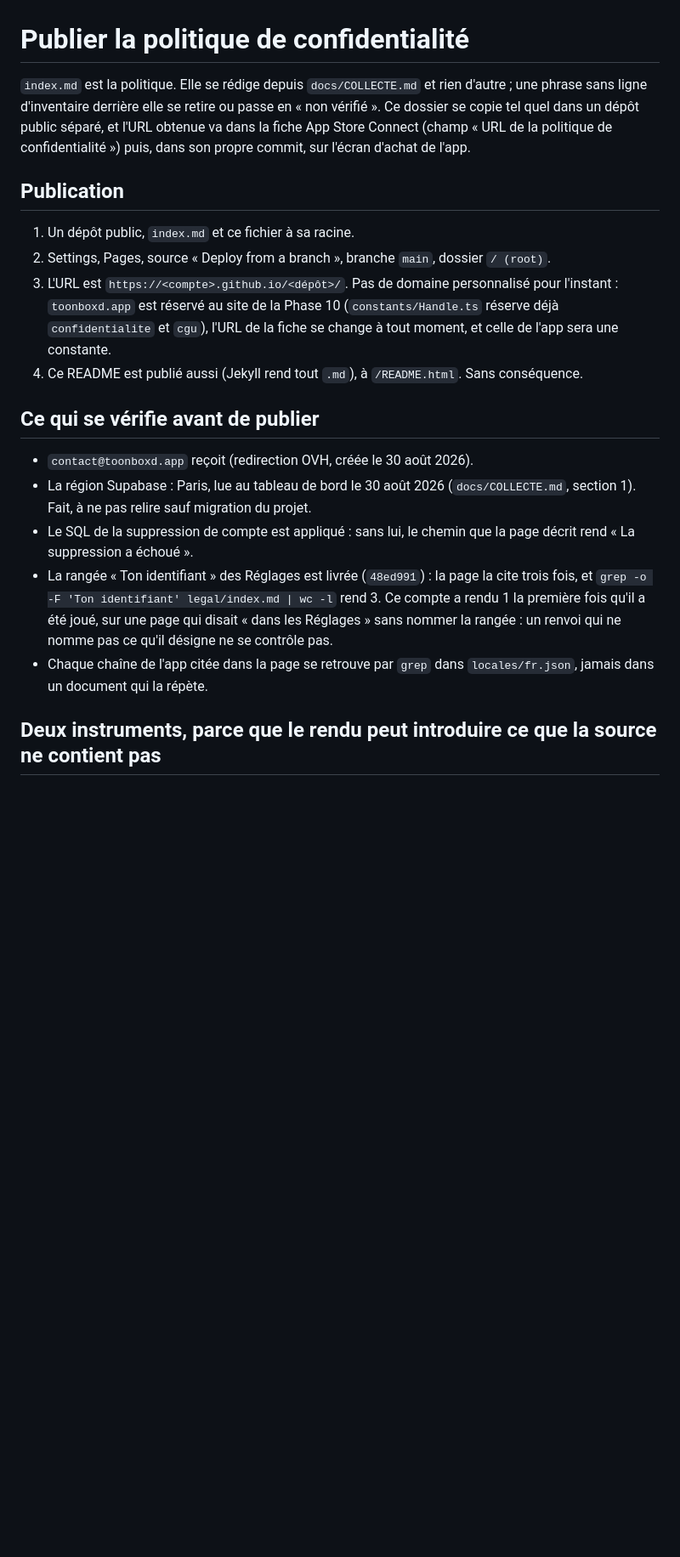
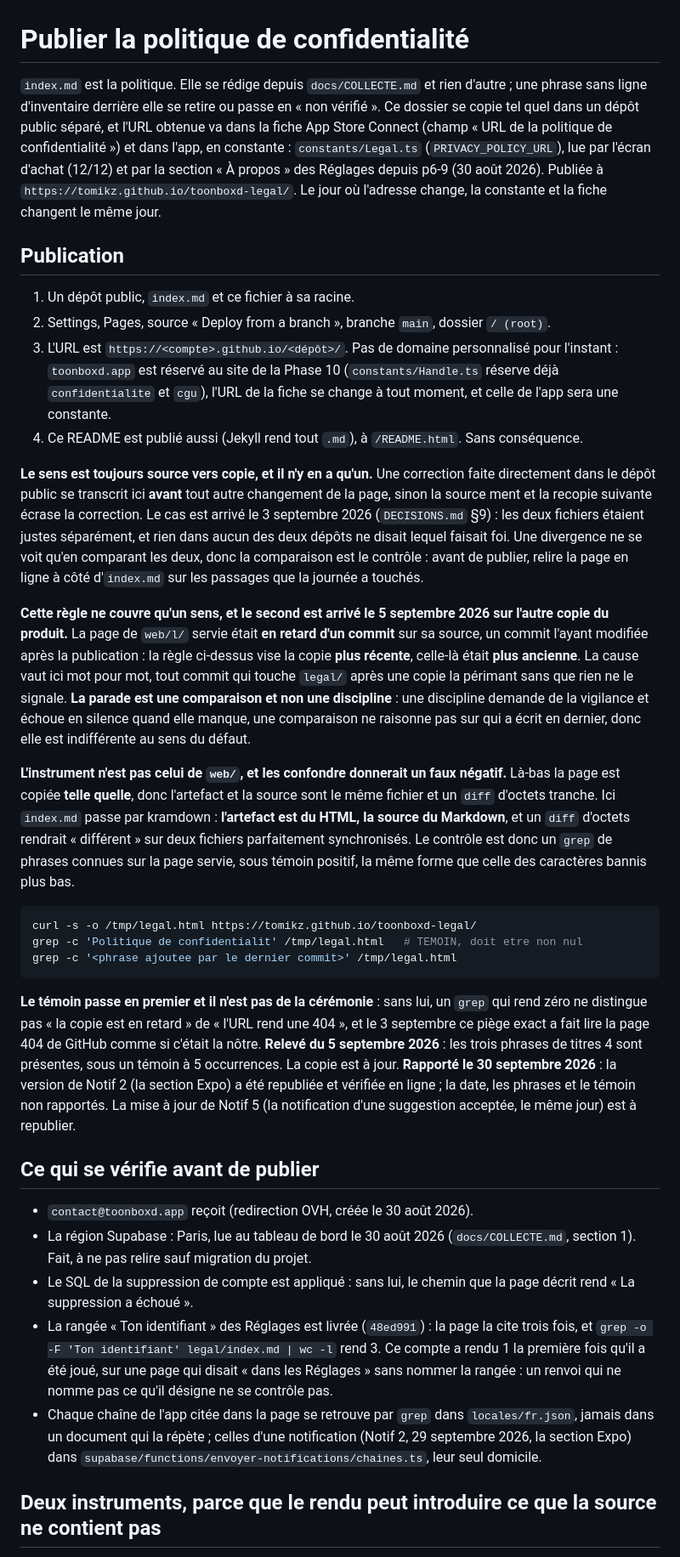
Before and after one commit to Tomikz/toonboxd-legal, a Markdown page: README.md, the part around one of its changes. Shown at 85% size. Rendered like a GitHub page; blank space fills up the shorter version.

Commit message:
README : recopié depuis la source (toonboxd-app, legal/README.md), la copie publiée étant en retard
Co-Authored-By: Claude Opus 5.5 <noreply@anthropic.com>

````diff
--- a/README.md
+++ b/README.md
@@ -1,6 +1,6 @@
 # Publier la politique de confidentialité
 
-`index.md` est la politique. Elle se rédige depuis `docs/COLLECTE.md` et rien d'autre ; une phrase sans ligne d'inventaire derrière elle se retire ou passe en « non vérifié ». Ce dossier se copie tel quel dans un dépôt public séparé, et l'URL obtenue va dans la fiche App Store Connect (champ « URL de la politique de confidentialité ») puis, dans son propre commit, sur l'écran d'achat de l'app.
+`index.md` est la politique. Elle se rédige depuis `docs/COLLECTE.md` et rien d'autre ; une phrase sans ligne d'inventaire derrière elle se retire ou passe en « non vérifié ». Ce dossier se copie tel quel dans un dépôt public séparé, et l'URL obtenue va dans la fiche App Store Connect (champ « URL de la politique de confidentialité ») et dans l'app, en constante : `constants/Legal.ts` (`PRIVACY_POLICY_URL`), lue par l'écran d'achat (12/12) et par la section « À propos » des Réglages depuis p6-9 (30 août 2026). Publiée à `https://tomikz.github.io/toonboxd-legal/`. Le jour où l'adresse change, la constante et la fiche changent le même jour.
 
 ## Publication
 
@@ -9,13 +9,27 @@
 3. L'URL est `https://<compte>.github.io/<dépôt>/`. Pas de domaine personnalisé pour l'instant : `toonboxd.app` est réservé au site de la Phase 10 (`constants/Handle.ts` réserve déjà `confidentialite` et `cgu`), l'URL de la fiche se change à tout moment, et celle de l'app sera une constante.
 4. Ce README est publié aussi (Jekyll rend tout `.md`), à `/README.html`. Sans conséquence.
 
+**Le sens est toujours source vers copie, et il n'y en a qu'un.** Une correction faite directement dans le dépôt public se transcrit ici **avant** tout autre changement de la page, sinon la source ment et la recopie suivante écrase la correction. Le cas est arrivé le 3 septembre 2026 (`DECISIONS.md` §9) : les deux fichiers étaient justes séparément, et rien dans aucun des deux dépôts ne disait lequel faisait foi. Une divergence ne se voit qu'en comparant les deux, donc la comparaison est le contrôle : avant de publier, relire la page en ligne à côté d'`index.md` sur les passages que la journée a touchés.
+
+**Cette règle ne couvre qu'un sens, et le second est arrivé le 5 septembre 2026 sur l'autre copie du produit.** La page de `web/l/` servie était **en retard d'un commit** sur sa source, un commit l'ayant modifiée après la publication : la règle ci-dessus vise la copie **plus récente**, celle-là était **plus ancienne**. La cause vaut ici mot pour mot, tout commit qui touche `legal/` après une copie la périmant sans que rien ne le signale. **La parade est une comparaison et non une discipline** : une discipline demande de la vigilance et échoue en silence quand elle manque, une comparaison ne raisonne pas sur qui a écrit en dernier, donc elle est indifférente au sens du défaut.
+
+**L'instrument n'est pas celui de `web/`, et les confondre donnerait un faux négatif.** Là-bas la page est copiée **telle quelle**, donc l'artefact et la source sont le même fichier et un `diff` d'octets tranche. Ici `index.md` passe par kramdown : **l'artefact est du HTML, la source du Markdown**, et un `diff` d'octets rendrait « différent » sur deux fichiers parfaitement synchronisés. Le contrôle est donc un `grep` de phrases connues sur la page servie, sous témoin positif, la même forme que celle des caractères bannis plus bas.
+
+```bash
+curl -s -o /tmp/legal.html https://tomikz.github.io/toonboxd-legal/
+grep -c 'Politique de confidentialit' /tmp/legal.html   # TEMOIN, doit etre non nul
+grep -c '<phrase ajoutee par le dernier commit>' /tmp/legal.html
+```
+
+**Le témoin passe en premier et il n'est pas de la cérémonie** : sans lui, un `grep` qui rend zéro ne distingue pas « la copie est en retard » de « l'URL rend une 404 », et le 3 septembre ce piège exact a fait lire la page 404 de GitHub comme si c'était la nôtre. **Relevé du 5 septembre 2026** : les trois phrases de titres 4 sont présentes, sous un témoin à 5 occurrences. La copie est à jour. **Rapporté le 30 septembre 2026** : la version de Notif 2 (la section Expo) a été republiée et vérifiée en ligne ; la date, les phrases et le témoin non rapportés. La mise à jour de Notif 5 (la notification d'une suggestion acceptée, le même jour) est à republier.
+
 ## Ce qui se vérifie avant de publier
 
 - `contact@toonboxd.app` reçoit (redirection OVH, créée le 30 août 2026).
 - La région Supabase : Paris, lue au tableau de bord le 30 août 2026 (`docs/COLLECTE.md`, section 1). Fait, à ne pas relire sauf migration du projet.
 - Le SQL de la suppression de compte est appliqué : sans lui, le chemin que la page décrit rend « La suppression a échoué ».
 - La rangée « Ton identifiant » des Réglages est livrée (`48ed991`) : la page la cite trois fois, et `grep -o -F 'Ton identifiant' legal/index.md | wc -l` rend 3. Ce compte a rendu 1 la première fois qu'il a été joué, sur une page qui disait « dans les Réglages » sans nommer la rangée : un renvoi qui ne nomme pas ce qu'il désigne ne se contrôle pas.
-- Chaque chaîne de l'app citée dans la page se retrouve par `grep` dans `locales/fr.json`, jamais dans un document qui la répète.
+- Chaque chaîne de l'app citée dans la page se retrouve par `grep` dans `locales/fr.json`, jamais dans un document qui la répète ; celles d'une notification (Notif 2, 29 septembre 2026, la section Expo) dans `supabase/functions/envoyer-notifications/chaines.ts`, leur seul domicile.
 
 ## Deux instruments, parce que le rendu peut introduire ce que la source ne contient pas
 
````
Also changed, not shown: other parts of README.md (+9 -7 lines).
